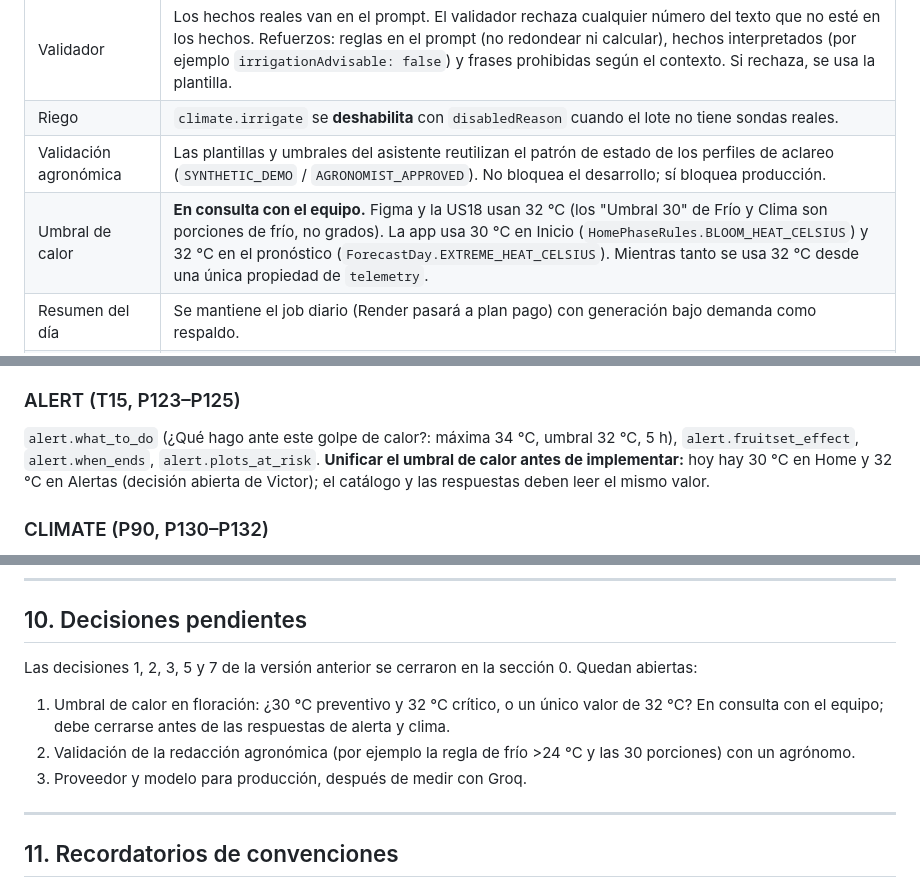
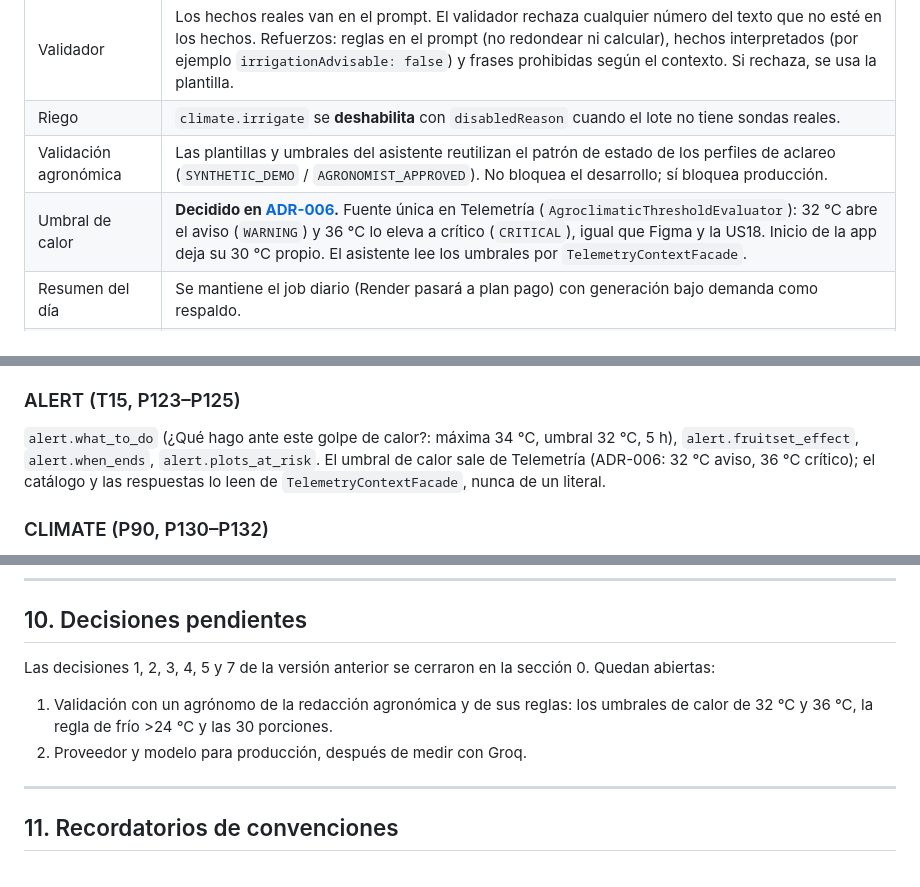
Before and after one commit to upc-pre-1acc0238-2620-4951-arcadiadevs/viora-platform, a Markdown page: docs/viora-asistente-spring-ai-contrato.md, 3 parts joined by grey strips. GitHub-like rendering.

Commit message:
docs(telemetry): record the single bloom heat threshold owned by telemetry

```diff
--- a/docs/viora-asistente-spring-ai-contrato.md
+++ b/docs/viora-asistente-spring-ai-contrato.md
@@ -20,7 +20,7 @@
 | Validador | Los hechos reales van en el prompt. El validador rechaza cualquier número del texto que no esté en los hechos. Refuerzos: reglas en el prompt (no redondear ni calcular), hechos interpretados (por ejemplo `irrigationAdvisable: false`) y frases prohibidas según el contexto. Si rechaza, se usa la plantilla. |
 | Riego | `climate.irrigate` se **deshabilita** con `disabledReason` cuando el lote no tiene sondas reales. |
 | Validación agronómica | Las plantillas y umbrales del asistente reutilizan el patrón de estado de los perfiles de aclareo (`SYNTHETIC_DEMO` / `AGRONOMIST_APPROVED`). No bloquea el desarrollo; sí bloquea producción. |
-| Umbral de calor | **En consulta con el equipo.** Figma y la US18 usan 32 °C (los "Umbral 30" de Frío y Clima son porciones de frío, no grados). La app usa 30 °C en Inicio (`HomePhaseRules.BLOOM_HEAT_CELSIUS`) y 32 °C en el pronóstico (`ForecastDay.EXTREME_HEAT_CELSIUS`). Mientras tanto se usa 32 °C desde una única propiedad de `telemetry`. |
+| Umbral de calor | **Decidido en [ADR-006](adr/ADR-006-bloom-heat-threshold.md).** Fuente única en Telemetría (`AgroclimaticThresholdEvaluator`): 32 °C abre el aviso (`WARNING`) y 36 °C lo eleva a crítico (`CRITICAL`), igual que Figma y la US18. Inicio de la app deja su 30 °C propio. El asistente lee los umbrales por `TelemetryContextFacade`. |
 | Resumen del día | Se mantiene el job diario (Render pasará a plan pago) con generación bajo demanda como respaldo. |
 | Modelo vs plantillas | Se mantiene la etapa con modelo aunque las plantillas cubran la función: deja abierta la puerta a RAG u otras funciones. |
 | Segunda vuelta de pantallas | Responsabilidad de Victor (frontend). |
@@ -211,7 +211,7 @@ Si el modelo falla pero existe plantilla, se responde 200 con `fallback: true` (
 `plan.why_percent` (¿Por qué 30 %?: carga 0,57 vs 0,40 y −30 % con ventana), `plan.if_less` (¿Y si aclaro solo 20 %?), `plan.if_none` (¿Y si no aclaro?: efecto OFF en 2027), `plan.best_time` (¿Cuándo es mejor aclarear?). Deshabilitadas sin prescripción activa o con muestra incompleta (`Faltan N árboles`).
 
 ### ALERT (T15, P123–P125)
-`alert.what_to_do` (¿Qué hago ante este golpe de calor?: máxima 34 °C, umbral 32 °C, 5 h), `alert.fruitset_effect`, `alert.when_ends`, `alert.plots_at_risk`. **Unificar el umbral de calor antes de implementar:** hoy hay 30 °C en Home y 32 °C en Alertas (decisión abierta de Victor); el catálogo y las respuestas deben leer el mismo valor.
+`alert.what_to_do` (¿Qué hago ante este golpe de calor?: máxima 34 °C, umbral 32 °C, 5 h), `alert.fruitset_effect`, `alert.when_ends`, `alert.plots_at_risk`. El umbral de calor sale de Telemetría (ADR-006: 32 °C aviso, 36 °C crítico); el catálogo y las respuestas lo leen de `TelemetryContextFacade`, nunca de un literal.
 
 ### CLIMATE (P90, P130–P132)
 `climate.irrigate` (¿Debo regar esta semana?), `climate.fruitset_effect`, `climate.heat_ends`, `climate.sensors_say`. `climate.irrigate` se deshabilita con `disabledReason` si el lote no tiene sondas reales; el resto de respuestas con humedad **virtual** dice "dato simulado".
@@ -303,11 +303,10 @@ Cada rama: pruebas unitarias de cada ensamblador, prueba de arquitectura de auto
 
 ## 10. Decisiones pendientes
 
-Las decisiones 1, 2, 3, 5 y 7 de la versión anterior se cerraron en la sección 0. Quedan abiertas:
+Las decisiones 1, 2, 3, 4, 5 y 7 de la versión anterior se cerraron en la sección 0. Quedan abiertas:
 
-1. Umbral de calor en floración: ¿30 °C preventivo y 32 °C crítico, o un único valor de 32 °C? En consulta con el equipo; debe cerrarse antes de las respuestas de alerta y clima.
-2. Validación de la redacción agronómica (por ejemplo la regla de frío >24 °C y las 30 porciones) con un agrónomo.
-3. Proveedor y modelo para producción, después de medir con Groq.
+1. Validación con un agrónomo de la redacción agronómica y de sus reglas: los umbrales de calor de 32 °C y 36 °C, la regla de frío >24 °C y las 30 porciones.
+2. Proveedor y modelo para producción, después de medir con Groq.
 
 ---
 
```
Also changed, not shown: docs/adr/ADR-006-bloom-heat-threshold.md (added, +43 -0 lines).
